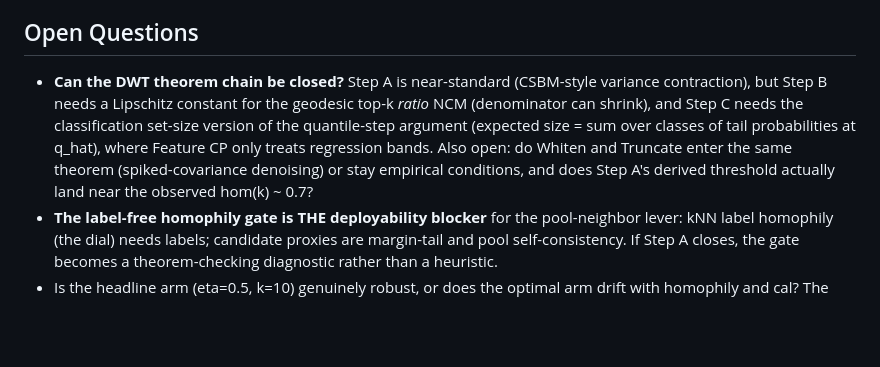
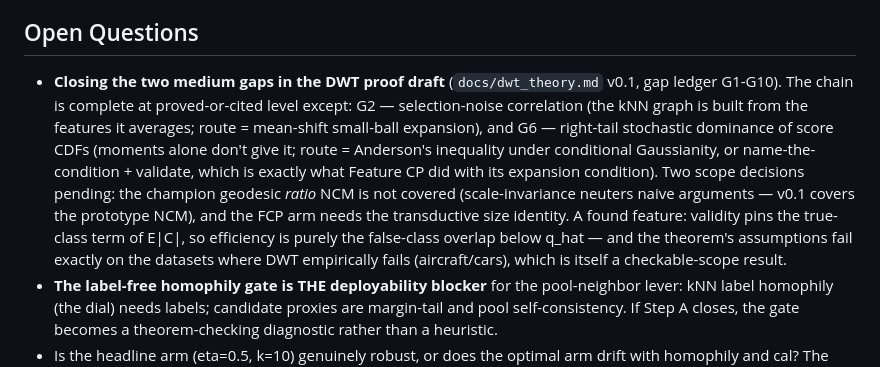
Before and after one commit to idolaxer8/ssl-cp-research, a Markdown page: THEORY.MD, the part around the change. GitHub-like rendering; blank space fills up the shorter version.

```diff
--- a/THEORY.MD
+++ b/THEORY.MD
@@ -212,15 +212,21 @@ them would silently change experiment semantics.
 
 ## Open Questions
 
-- **Can the DWT theorem chain be closed?** Step A is near-standard
-  (CSBM-style variance contraction), but Step B needs a Lipschitz constant
-  for the geodesic top-k *ratio* NCM (denominator can shrink), and Step C
-  needs the classification set-size version of the quantile-step argument
-  (expected size = sum over classes of tail probabilities at q_hat), where
-  Feature CP only treats regression bands. Also open: do Whiten and
-  Truncate enter the same theorem (spiked-covariance denoising) or stay
-  empirical conditions, and does Step A's derived threshold actually land
-  near the observed hom(k) ~ 0.7?
+- **Closing the two medium gaps in the DWT proof draft**
+  (`docs/dwt_theory.md` v0.1, gap ledger G1-G10). The chain is complete at
+  proved-or-cited level except: G2 — selection-noise correlation (the kNN
+  graph is built from the features it averages; route = mean-shift
+  small-ball expansion), and G6 — right-tail stochastic dominance of score
+  CDFs (moments alone don't give it; route = Anderson's inequality under
+  conditional Gaussianity, or name-the-condition + validate, which is
+  exactly what Feature CP did with its expansion condition). Two scope
+  decisions pending: the champion geodesic *ratio* NCM is not covered
+  (scale-invariance neuters naive arguments — v0.1 covers the prototype
+  NCM), and the FCP arm needs the transductive size identity. A found
+  feature: validity pins the true-class term of E|C|, so efficiency is
+  purely the false-class overlap below q_hat — and the theorem's
+  assumptions fail exactly on the datasets where DWT empirically fails
+  (aircraft/cars), which is itself a checkable-scope result.
 - **The label-free homophily gate is THE deployability blocker** for the
   pool-neighbor lever: kNN label homophily (the dial) needs labels;
   candidate proxies are margin-tail and pool self-consistency. If Step A
```
Also changed, not shown: docs/dwt_theory.md (added, +451 -0 lines).
